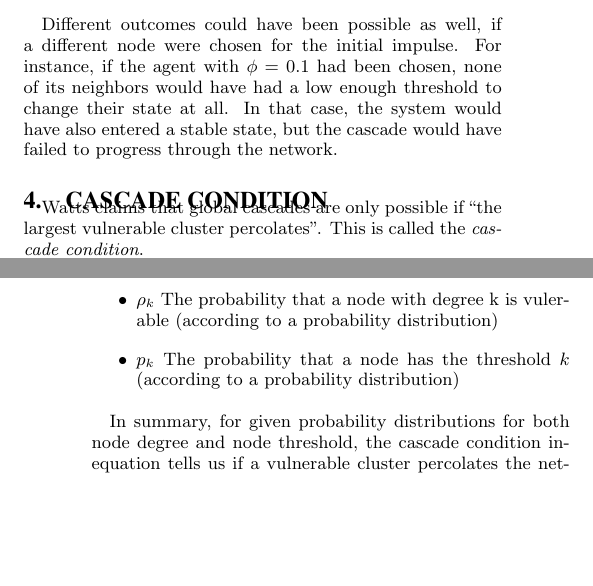
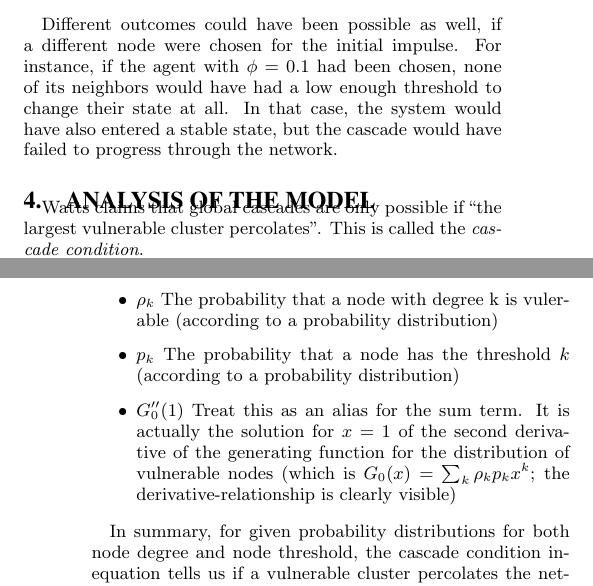
Before and after one commit to turbopope/nss, a LaTeX paper (paper/paper.tex): two parts of the columns of pages 3 and 4 of 6, joined at a grey line, cut so that both start at the same text, the shorter picture padded with empty space. Compiled offline with pdfLaTeX.

Commit message:
Do some minor improvements

```diff
--- a/paper/paper.tex
+++ b/paper/paper.tex
@@ -152,7 +152,7 @@ As should be obvious by now, the final two nodes will also change their state at
 Different outcomes could have been possible as well, if a different node were chosen for the initial impulse. For instance, if the agent with $\phi = 0.1$ had been chosen, none of its neighbors would have had a low enough threshold to change their state at all. In that case, the system would have also entered a stable state, but the cascade would have failed to progress through the network.
 
 
-\section{Cascade Condition}\label{sec:section}
+\section{Analysis of the Model}\label{sec:analysis}
 
 Watts claims that global cascades are only possible if \textquote{the largest vulnerable cluster percolates}. This is called the \emph{cascade condition}.
 
@@ -173,6 +173,7 @@ Let us break that down:
   \item $k (k-1)$ Nevermind that. These are remainders of the generating functions black magic.
   \item $\rho_k$ The probability that a node with degree k is vulerable (according to a probability distribution)
   \item $p_k$ The probability that a node has the threshold $k$ (according to a probability distribution)
+  \item $G_0''(1)$ Treat this as an alias for the sum term. It is actually the solution for $x = 1$ of the second derivative of the generating function for the distribution of vulnerable nodes (which is $G_0(x) = \sum_k \rho_kp_kx^k$; the derivative-relationship is clearly visible)
 \end{itemize}
 
 In summary, for given probability distributions for both node degree and node threshold, the cascade condition inequation tells us if a vulnerable cluster percolates the network, meaning that global cascades are possible.
```
Also changed, not shown: paper/paper.tex (2 more changed lines).
